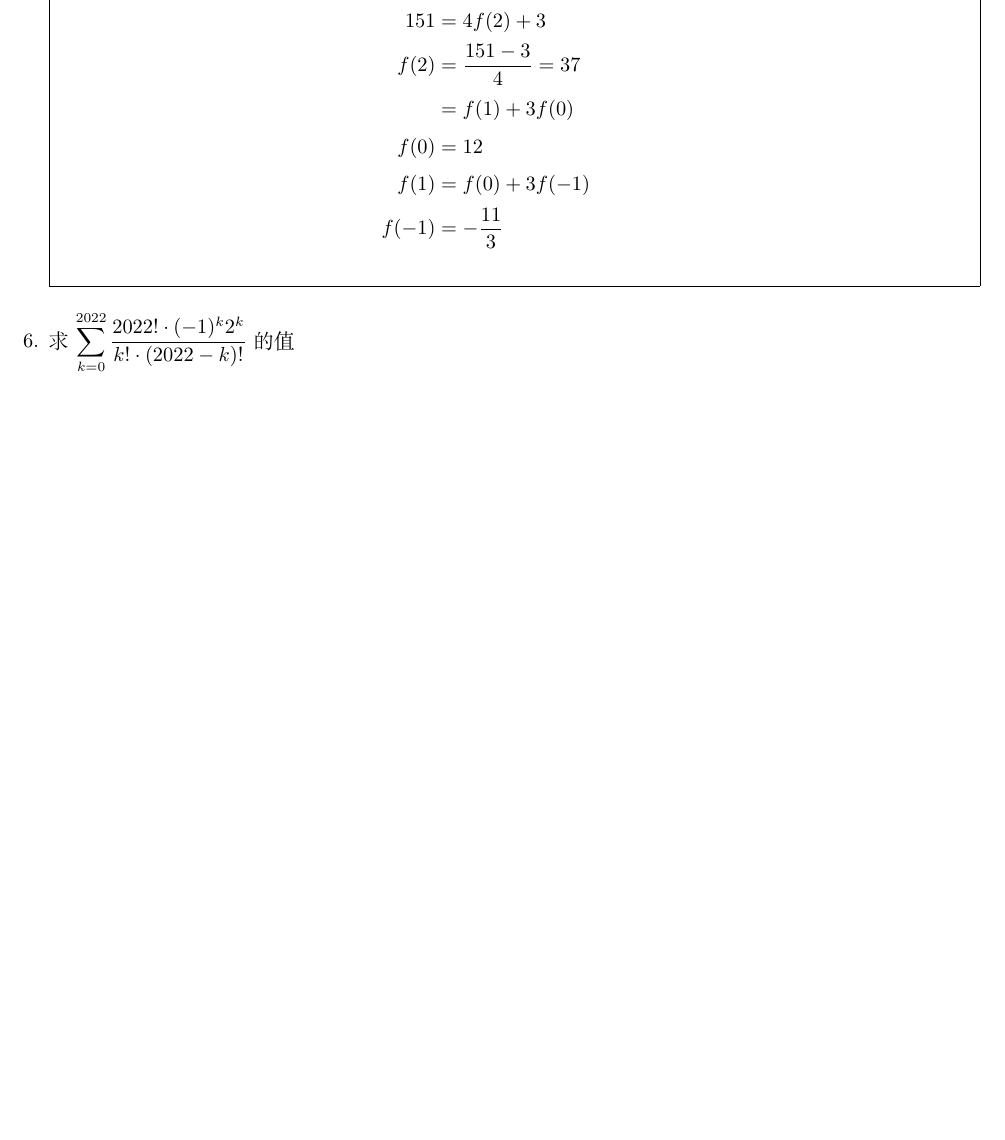
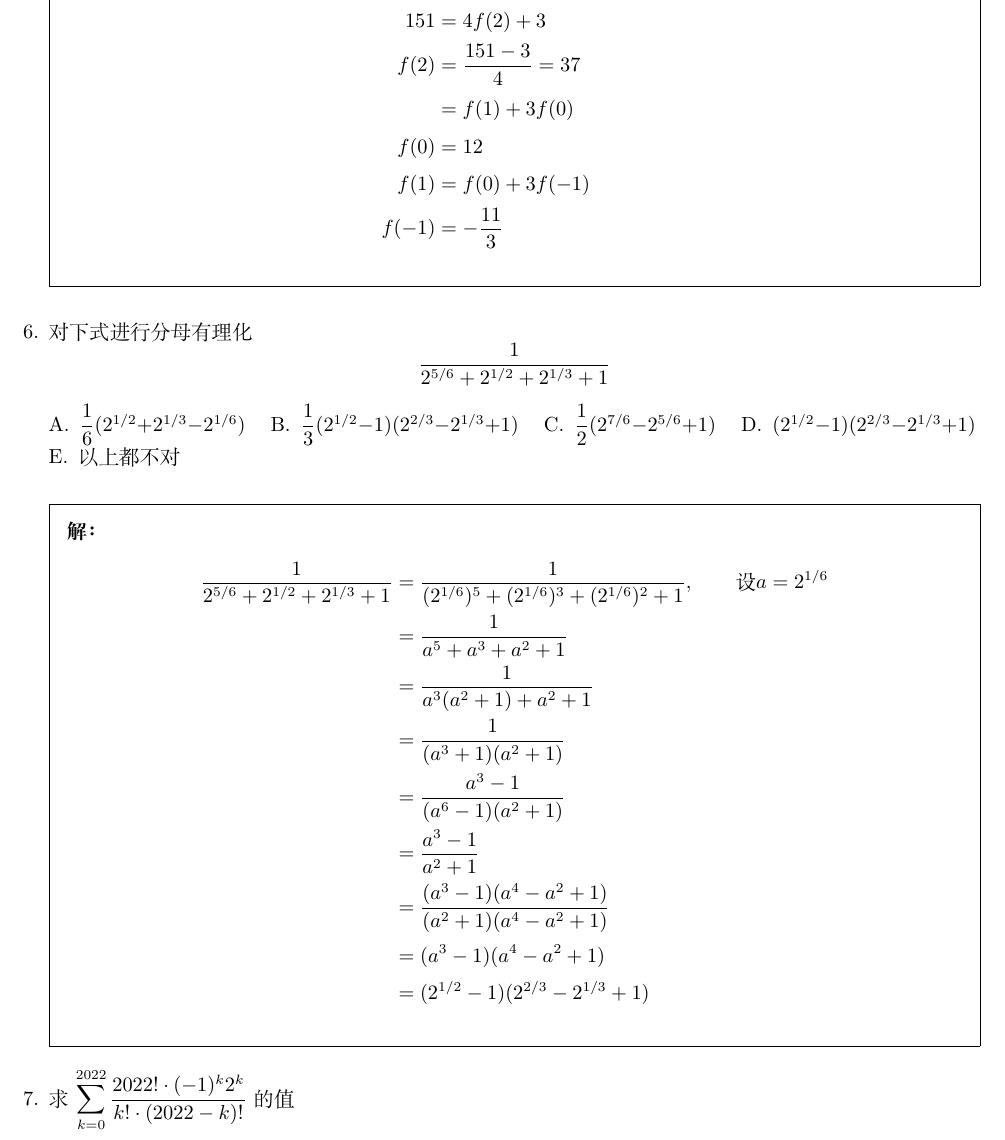
Before and after one commit to daxmate/math, a LaTeX problem sheet (svsu2022level2/svsu2022level2.tex): part of page 4 of 5, cut so that both start at the same text, the shorter picture padded with empty space. Compiled offline with XeLaTeX.

Commit message:
完成2024年08月10日第三题练习
修正一个书写错误

修正对齐

```diff
--- a/svsu2022level2/svsu2022level2.tex
+++ b/svsu2022level2/svsu2022level2.tex
@@ -157,6 +157,34 @@
 		\end{align*}
 	\end{solution}
 
+	\question 对下式进行分母有理化
+	\begin{equation*}
+		\dfrac{1}{2^{5/6} + 2^{1/2} + 2^{1/3} + 1}
+	\end{equation*}
+
+	\begin{oneparchoices}
+		\choice \( \dfrac{1}{6}(2^{1/2} + 2^{1/3} - 2^{1/6}) \)
+		\choice \( \dfrac{1}{3}(2^{1/2} - 1)(2^{2/3} - 2^{1/3} + 1) \)
+		\choice \( \dfrac{1}{2}(2^{7/6} - 2^{5/6} + 1) \)
+		\choice \( (2^{1/2} - 1)(2^{2/3} - 2^{1/3} + 1) \)
+		\choice 以上都不对
+	\end{oneparchoices}
+
+	\begin{solution}
+		\begin{align*}
+			\dfrac{1}{2^{5/6} + 2^{1/2} + 2^{1/3} + 1} & = \dfrac{1}{(2^{1/6})^5 + (2^{1/6})^3 + (2^{1/6})^2 + 1},
+			\qquad \text{设} a = 2^{1/6}                                                                              \\
+			                                           & = \dfrac{1}{a^5 + a^3 + a^2 + 1}                             \\
+			                                           & = \dfrac{1}{a^3(a^2 + 1) + a^2 + 1}                          \\
+			                                           & = \dfrac{1}{(a^3 + 1)(a^2 + 1)}                              \\
+			                                           & = \dfrac{a^3 - 1}{(a^6 - 1)(a^2 + 1)}                        \\
+			                                           & = \dfrac{a^3 - 1}{a^2 + 1}                                   \\
+			                                           & = \dfrac{(a^3 - 1)(a^4 - a^2 + 1)}{(a^2 + 1)(a^4 - a^2 + 1)} \\
+			                                           & = (a^3 - 1)(a^4 - a^2 + 1)                                   \\
+			                                           & = (2^{1/2} - 1)(2^{2/3} - 2^{1/3} + 1)
+		\end{align*}
+	\end{solution}
+
 	\question 求\(  \displaystyle\sum_{k=0}^{2022}\frac{2022!\cdot (-1)^k2^k}{k! \cdot (2022-k)!}\) 的值
 	\begin{solution}
 		\begin{enumerate}
```
